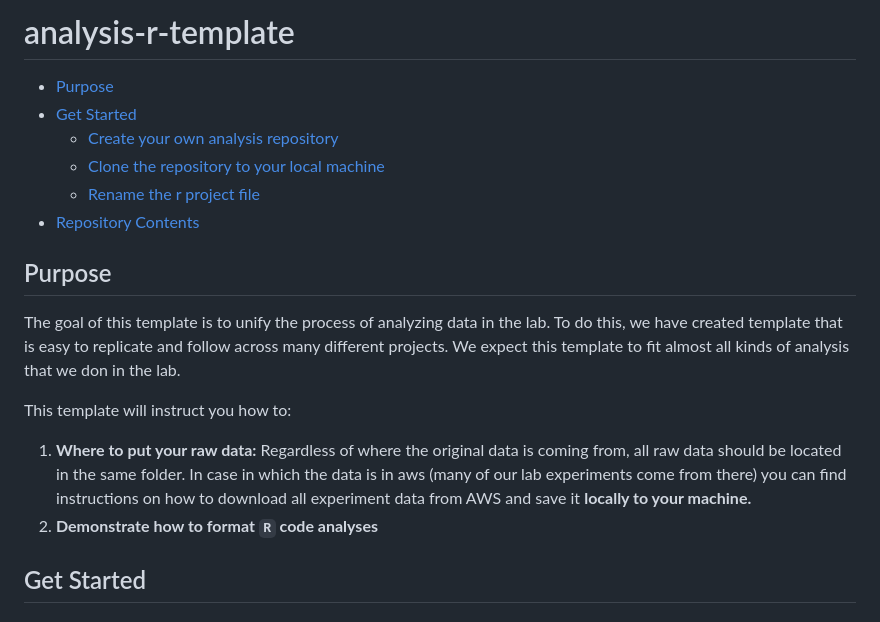
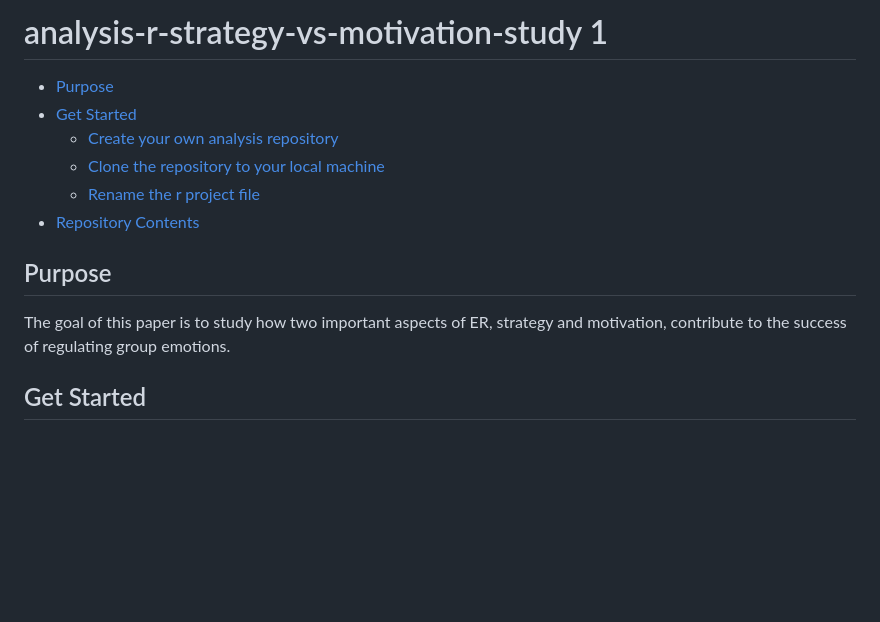
Before and after one commit to GoldenbergLab/analysis-strategy-v-motivation-cer-yajun, a Markdown page: README.md, the part around the change. Drawn GitHub-style; blank space fills up the shorter version.

Commit message:
Update README
Updated project title and purpose in README.

```diff
--- a/README.md
+++ b/README.md
@@ -1,4 +1,4 @@
-# analysis-r-template
+# analysis-r-strategy-vs-motivation-study 1
 
 <!-- toc -->
 - [Purpose](#purpose)
@@ -12,12 +12,7 @@
 
 ## Purpose
 
-The goal of this template is to unify the process of analyzing data in the lab. To do this, we have created template that is easy to replicate and follow across many different projects. We expect this template to fit almost all kinds of analysis that we don in the lab.
-
-This template will instruct you how to:
-
-1. **Where to put your raw data:** Regardless of where the original data is coming from, all raw data should be located in the same folder. In case in which the data is in aws (many of our lab experiments come from there) you can find instructions on how to download all experiment data from AWS and save it **locally to your machine.**
-2. **Demonstrate how to format `R` code analyses**
+The goal of this paper is to study how two important aspects of ER, strategy and motivation, contribute to the success of regulating group emotions.
 
 ## Get Started
 
```
